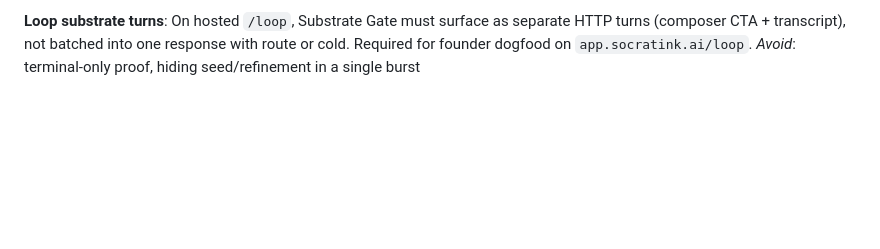
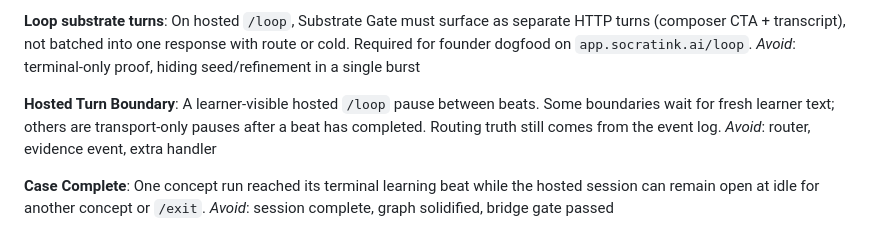
Before and after one commit to jon-devlapaz/socratink-tui-agent, a Markdown page: CONTEXT.md, the part around the change. Drawn GitHub-style; blank space fills up the shorter version.

```diff
--- a/CONTEXT.md
+++ b/CONTEXT.md
@@ -94,3 +94,14 @@ On hosted `/loop`, Substrate Gate must surface as separate HTTP turns (composer
 CTA + transcript), not batched into one response with route or cold. Required for
 founder dogfood on `app.socratink.ai/loop`.
 _Avoid_: terminal-only proof, hiding seed/refinement in a single burst
+
+**Hosted Turn Boundary**:
+A learner-visible hosted `/loop` pause between beats. Some boundaries wait for
+fresh learner text; others are transport-only pauses after a beat has completed.
+Routing truth still comes from the event log.
+_Avoid_: router, evidence event, extra handler
+
+**Case Complete**:
+One concept run reached its terminal learning beat while the hosted session can
+remain open at idle for another concept or `/exit`.
+_Avoid_: session complete, graph solidified, bridge gate passed
```
Also changed, not shown: HARNESS.md (+4 -3 lines).
